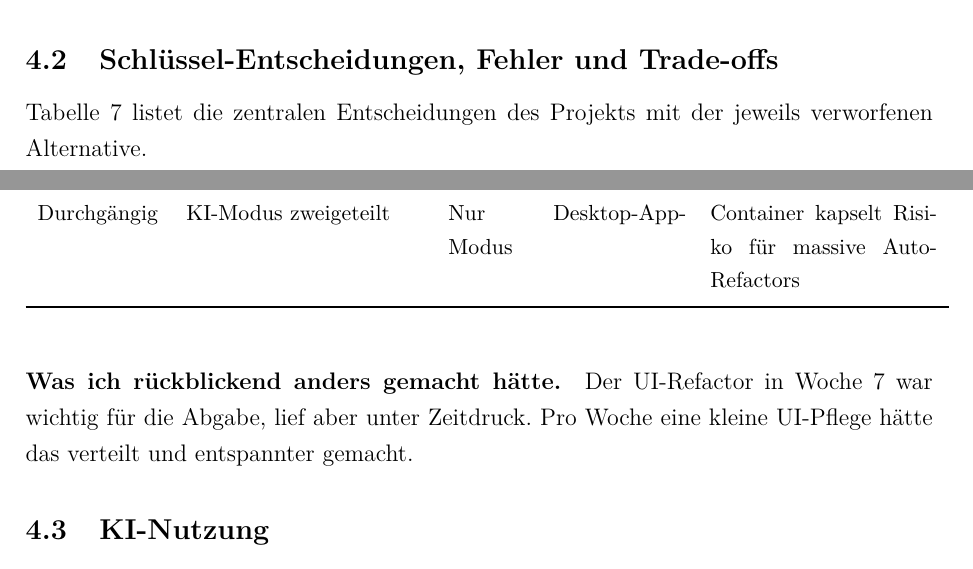
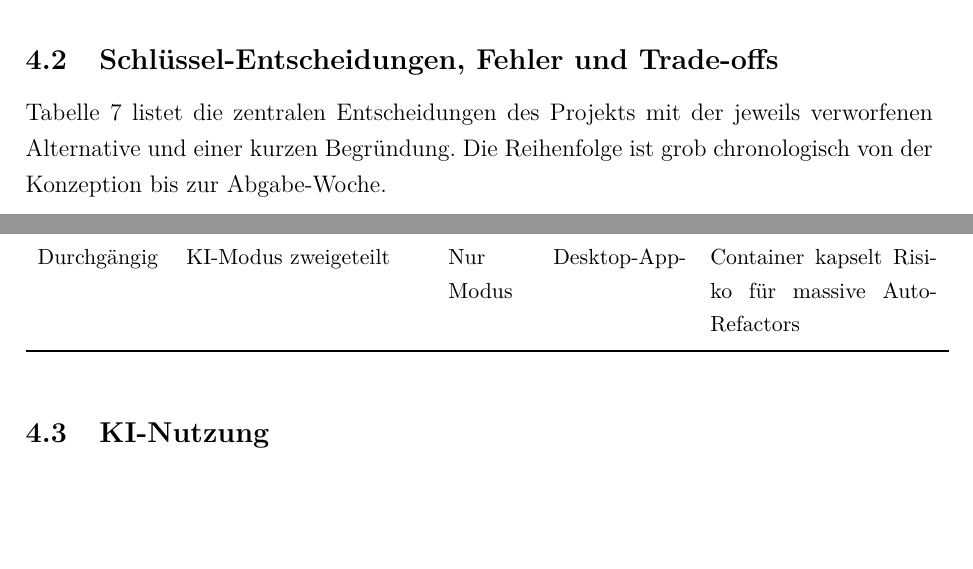
Before and after one commit to Keno-fsdf/HandyUsageRepo, a LaTeX document (portfolio/main.tex): two parts of pages 39 and 40 of 43, joined at a grey line, cut so that both start at the same text, the shorter picture padded with empty space. Compiled offline with pdfLaTeX.

Commit message:
4.2: drop 'Was ich rueckblickend anders gemacht haette' + extend intro by one sentence
- Removed the last retrospective paragraph (single UI-Investition-
  frueher bullet) -- the user wants the table to speak for itself.
- Extended the section opener with one extra sentence about how the
  table is structured (chronological order, columns) so it isn't
  just a one-line intro.

Co-Authored-By: Claude <noreply@anthropic.com>

```diff
--- a/portfolio/main.tex
+++ b/portfolio/main.tex
@@ -1532,7 +1532,9 @@ Nur noch für die Klausuren gelernt.
 \label{sec:entscheidungen}
 
 Tabelle~\ref{tab:entscheidungen} listet die zentralen Entscheidungen
-des Projekts mit der jeweils verworfenen Alternative.
+des Projekts mit der jeweils verworfenen Alternative und einer
+kurzen Begründung. Die Reihenfolge ist grob chronologisch von der
+Konzeption bis zur Abgabe-Woche.
 
 \begin{table}[H]
 \centering
@@ -1566,11 +1568,6 @@ Durchgängig & KI-Modus zweigeteilt &
 \end{tabular}
 \end{table}
 
-\paragraph{Was ich rückblickend anders gemacht hätte.}
-Der UI-Refactor in Woche~7 war wichtig für die Abgabe, lief aber
-unter Zeitdruck. Pro Woche eine kleine UI-Pflege hätte das
-verteilt und entspannter gemacht.
-
 \subsection{KI-Nutzung}
 
 Während des Projekts habe ich \textbf{Claude Code} (Anthropic, Modell
```
Also changed, not shown: portfolio/main.pdf.
